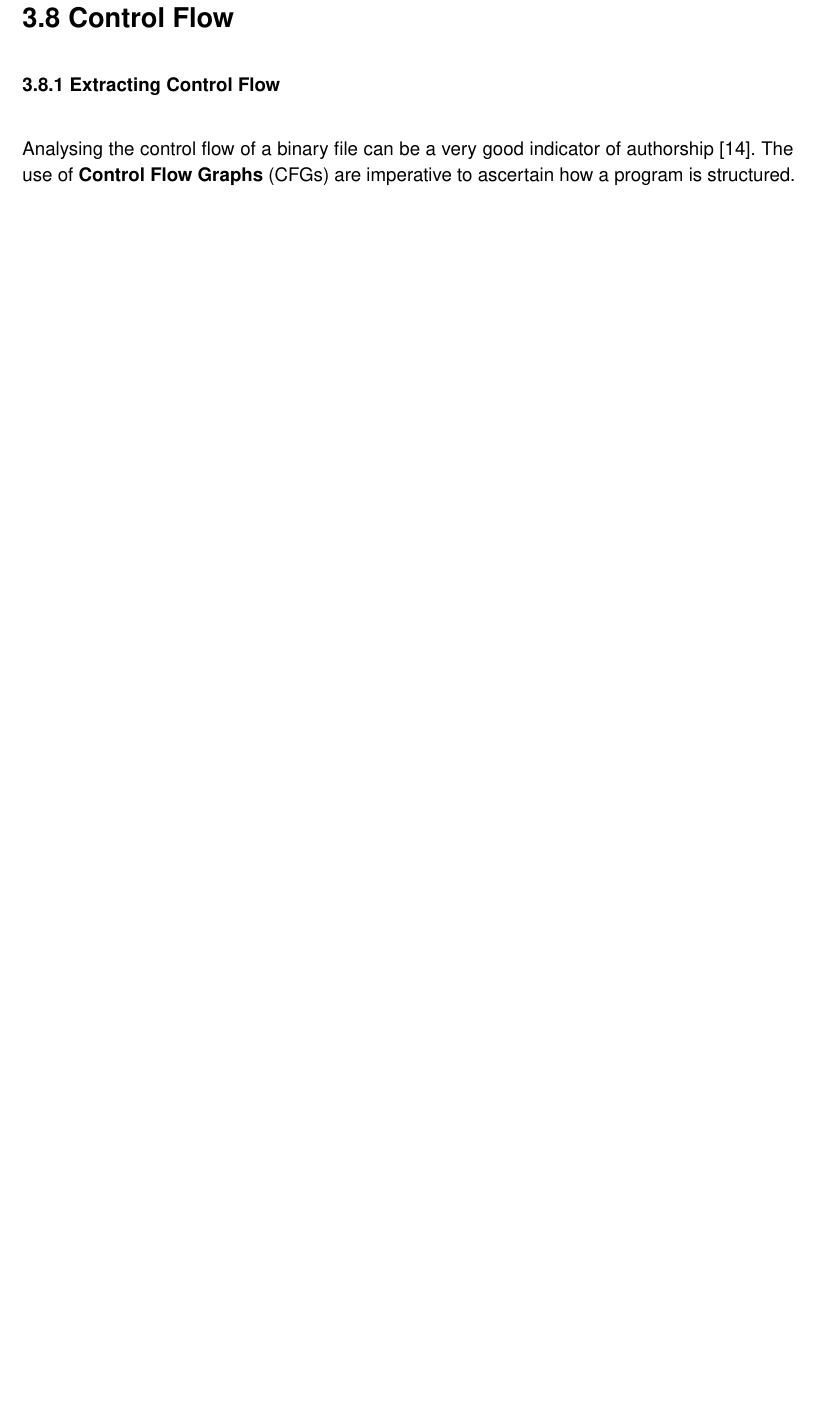
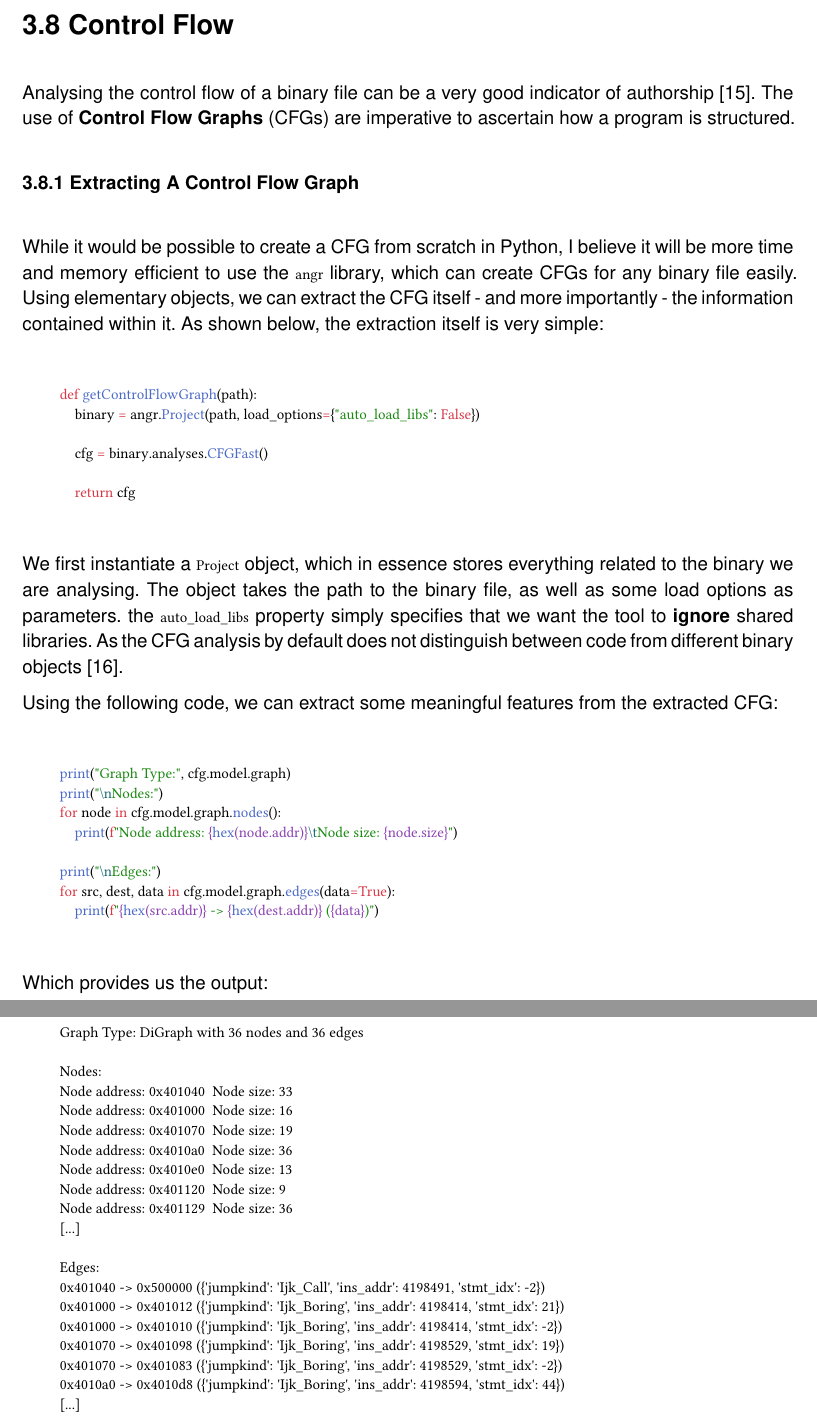
Before and after one commit to lukavr05/final-year-project, a Typst document (documents/main.typ): part of page 20 of 22 before the commit and two parts of pages 20 and 21 of 24 after it, the two joined at a grey line, cut so that both start at the same text, the shorter picture padded with empty space. Compiled offline with Typst 0.15; a missing font is replaced by an installed copy or a similar font.

Commit message:
completed basic cfg extraction

````diff
--- a/documents/main.typ
+++ b/documents/main.typ
@@ -578,11 +578,44 @@ And with $n = 3$:
 
 == Normalising Instruction n-grams
 
-Now we have extracted the raw n-grams, the challenge of normalising this list of tuples
+Now we have extracted the raw n-grams, the challenge of normalising this list of tuples in a way that can be processed by a machine learning algorithm. A well-known and proven method is TF-IDF (Term Frequency - Inverse Document Frequency). It is essentially a way to weight the importance of a word (or token) in a document, _relative_ to a collection of documents. This means that tokens which appear a lot in one document won't affect the overall score as much @bafna2016. In the context of the project, each "document" is a binary file and each "token" is an instruction n-gram. However, this normalisation is done at the dataset level, as the IDF part requires the entire corpus. This means, for now, we can just do the TF part, where we can store all the unique n-grams in a file, with their count. Then, when we have an entire dataset, we can implement a pipeline (more in *Chapter 4*) that can handle the IDF.
+
 
 == Control Flow
 
-=== Extracting Control Flow
-
 Analysing the control flow of a binary file can be a very good indicator of authorship @hayes2010. The use of *Control Flow Graphs* (CFGs) are imperative to ascertain how a program is structured.
 
+=== Extracting A Control Flow Graph
+
+While it would be possible to create a CFG from scratch in Python, I believe it will be more time and memory efficient to use the `angr` library, which can create CFGs for any binary file easily. Using elementary objects, we can extract the CFG itself - and more importantly - the information contained within it. As shown below, the extraction itself is very simple:
+
+```py
+def getControlFlowGraph(path):
+    binary = angr.Project(path, load_options={"auto_load_libs": False})
+
+    cfg = binary.analyses.CFGFast()
+
+    return cfg
+```
+
+We first instantiate a `Project` object, which in essence stores everything related to the binary we are analysing. The object takes the path to the binary file, as well as some load options as parameters. the `auto_load_libs` property simply specifies that we want the tool to *ignore* shared libraries. As the CFG analysis by default does not distinguish between code from different binary objects @shoshitaishvili2016.
+
+Using the following code, we can extract some meaningful features from the extracted CFG:
+
+```py
+print("Graph Type:", cfg.model.graph)
+print("\nNodes:")
+for node in cfg.model.graph.nodes():
+    print(f"Node address: {hex(node.addr)}\tNode size: {node.size}")
+
+print("\nEdges:")
+for src, dest, data in cfg.model.graph.edges(data=True):
+    print(f"{hex(src.addr)} -> {hex(dest.addr)} ({data})")
+```
+
+Which provides us the output:
+
+```
+Graph Type: DiGraph with 36 nodes and 36 edges
+
+Nodes:
@@ -589,3 +626,18 @@ Analysing the control flow of a binary file can be a very good indicator of auth
+Node address: 0x4010e0  Node size: 13
+Node address: 0x401120  Node size: 9
+Node address: 0x401129  Node size: 36
+[...]
+
+Edges:
+0x401040 -> 0x500000 ({'jumpkind': 'Ijk_Call', 'ins_addr': 4198491, 'stmt_idx': -2})
+0x401000 -> 0x401012 ({'jumpkind': 'Ijk_Boring', 'ins_addr': 4198414, 'stmt_idx': 21})
+0x401000 -> 0x401010 ({'jumpkind': 'Ijk_Boring', 'ins_addr': 4198414, 'stmt_idx': -2})
+0x401070 -> 0x401098 ({'jumpkind': 'Ijk_Boring', 'ins_addr': 4198529, 'stmt_idx': 19})
+0x401070 -> 0x401083 ({'jumpkind': 'Ijk_Boring', 'ins_addr': 4198529, 'stmt_idx': -2})
+0x4010a0 -> 0x4010d8 ({'jumpkind': 'Ijk_Boring', 'ins_addr': 4198594, 'stmt_idx': 44})
+[...]
+
+```
 #pagebreak()
 
 = Machine Learning
````
Also changed, not shown: documents/references.bib (+19 -0 lines), documents/main.typ (4 more changed lines), 2 other files.
